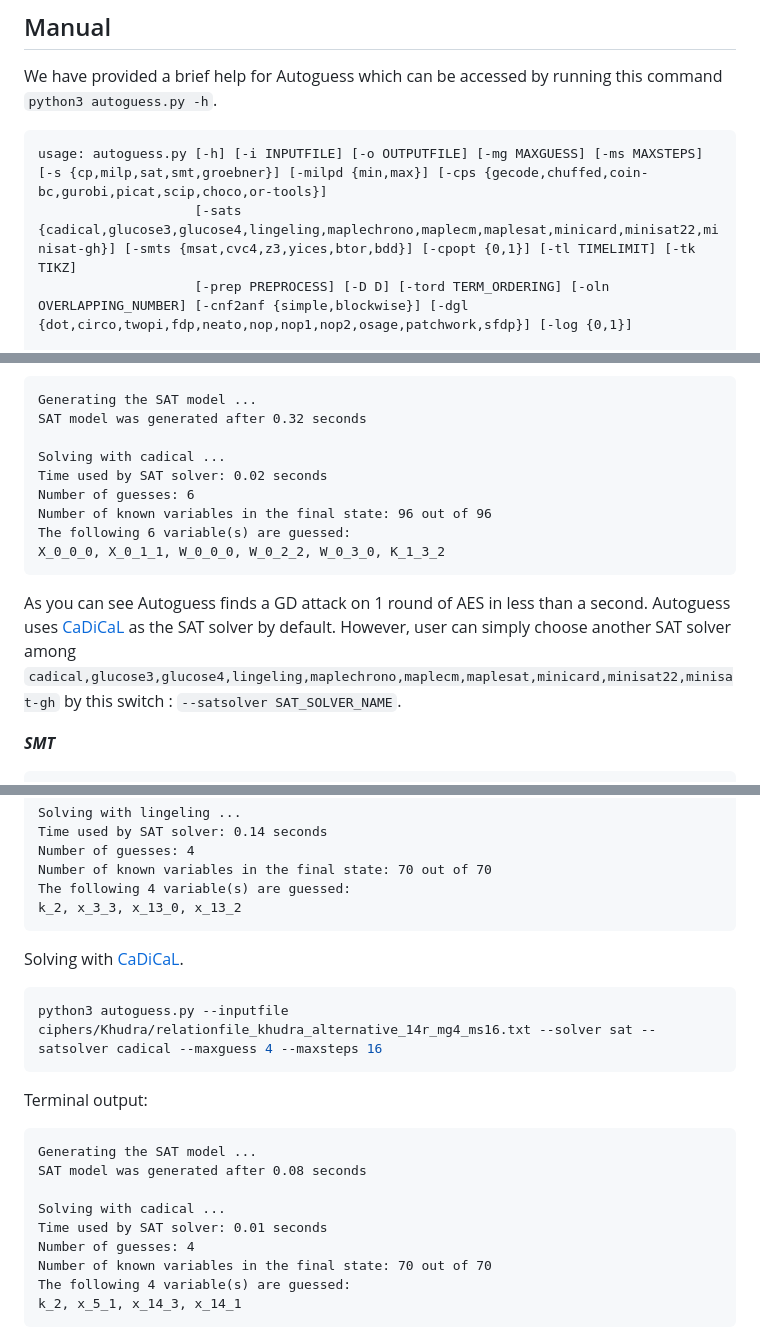
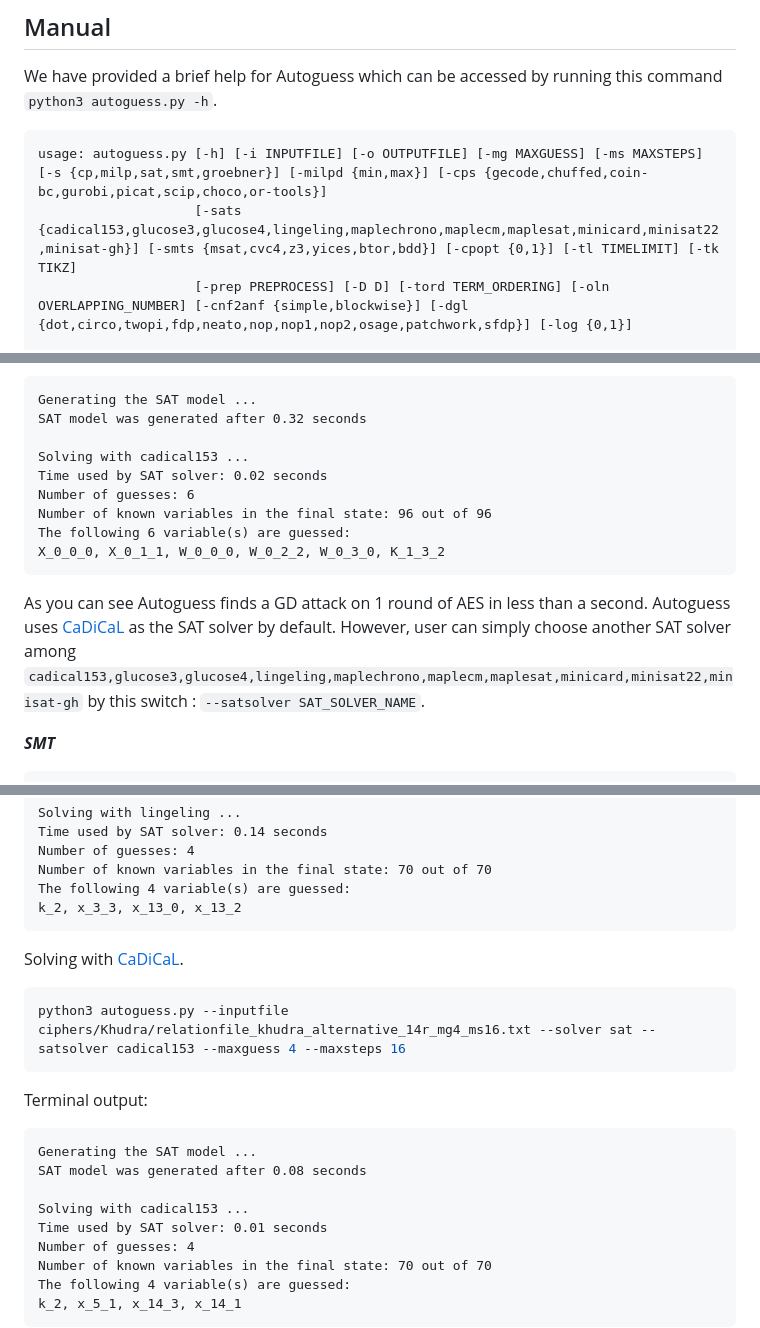
Before and after one commit to hadipourh/autoguess, a Markdown page: README.md, 3 parts joined by grey strips. Drawn GitHub-style.

````diff
--- a/README.md
+++ b/README.md
@@ -222,7 +222,7 @@ We have provided a brief help for Autoguess which can be accessed by running thi
 
 ```text
 usage: autoguess.py [-h] [-i INPUTFILE] [-o OUTPUTFILE] [-mg MAXGUESS] [-ms MAXSTEPS] [-s {cp,milp,sat,smt,groebner}] [-milpd {min,max}] [-cps {gecode,chuffed,coin-bc,gurobi,picat,scip,choco,or-tools}]
-                    [-sats {cadical,glucose3,glucose4,lingeling,maplechrono,maplecm,maplesat,minicard,minisat22,minisat-gh}] [-smts {msat,cvc4,z3,yices,btor,bdd}] [-cpopt {0,1}] [-tl TIMELIMIT] [-tk TIKZ]
+                    [-sats {cadical153,glucose3,glucose4,lingeling,maplechrono,maplecm,maplesat,minicard,minisat22,minisat-gh}] [-smts {msat,cvc4,z3,yices,btor,bdd}] [-cpopt {0,1}] [-tl TIMELIMIT] [-tk TIKZ]
                     [-prep PREPROCESS] [-D D] [-tord TERM_ORDERING] [-oln OVERLAPPING_NUMBER] [-cnf2anf {simple,blockwise}] [-dgl {dot,circo,twopi,fdp,neato,nop,nop1,nop2,osage,patchwork,sfdp}] [-log {0,1}]
 
 This tool automates the Guess-and-Determine and Key-Bridging techniques using the variety of CP, MILP, SMT and SAT solvers, as well as the algebraic method based on Groebner basis
@@ -1346,7 +1346,7 @@ Terminal outputs:
 Generating the SAT model ...
 SAT model was generated after 0.32 seconds
 
-Solving with cadical ...
+Solving with cadical153 ...
 Time used by SAT solver: 0.02 seconds
 Number of guesses: 6
 Number of known variables in the final state: 96 out of 96
@@ -1354,7 +1354,7 @@ The following 6 variable(s) are guessed:
 X_0_0_0, X_0_1_1, W_0_0_0, W_0_2_2, W_0_3_0, K_1_3_2
 ```
 
-As you can see Autoguess finds a GD attack on 1 round of AES in less than a second. Autoguess uses [CaDiCaL](http://fmv.jku.at/cadical/) as the SAT solver by default. However, user can simply choose another SAT solver among `cadical,glucose3,glucose4,lingeling,maplechrono,maplecm,maplesat,minicard,minisat22,minisat-gh` by this switch : `--satsolver SAT_SOLVER_NAME`.
+As you can see Autoguess finds a GD attack on 1 round of AES in less than a second. Autoguess uses [CaDiCaL](http://fmv.jku.at/cadical153/) as the SAT solver by default. However, user can simply choose another SAT solver among `cadical153,glucose3,glucose4,lingeling,maplechrono,maplecm,maplesat,minicard,minisat22,minisat-gh` by this switch : `--satsolver SAT_SOLVER_NAME`.
 
 ***SMT***
 
@@ -1626,10 +1626,10 @@ The following 4 variable(s) are guessed:
 k_2, x_3_3, x_13_0, x_13_2
 ```
 
-Solving with [CaDiCaL](https://github.com/arminbiere/cadical).
-
-```sh
-python3 autoguess.py --inputfile ciphers/Khudra/relationfile_khudra_alternative_14r_mg4_ms16.txt --solver sat --satsolver cadical --maxguess 4 --maxsteps 16
+Solving with [CaDiCaL](https://github.com/arminbiere/cadical153).
+
+```sh
+python3 autoguess.py --inputfile ciphers/Khudra/relationfile_khudra_alternative_14r_mg4_ms16.txt --solver sat --satsolver cadical153 --maxguess 4 --maxsteps 16
 ```
 
 Terminal output:
@@ -1638,7 +1638,7 @@ Terminal output:
 Generating the SAT model ...
 SAT model was generated after 0.08 seconds
 
-Solving with cadical ...
+Solving with cadical153 ...
 Time used by SAT solver: 0.01 seconds
 Number of guesses: 4
 Number of known variables in the final state: 70 out of 70
````
Also changed, not shown: other parts of README.md (+24 -24 lines).
